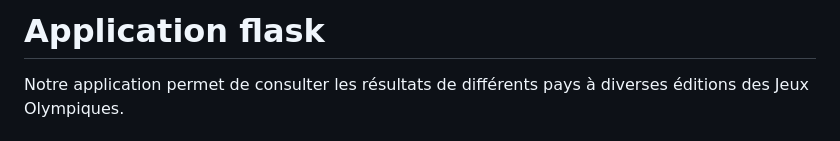
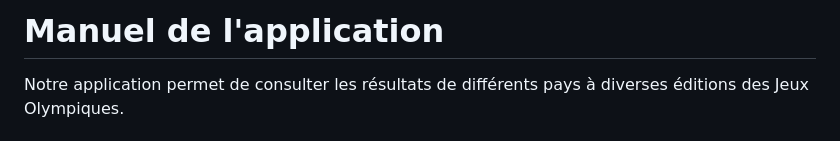
Before and after one commit to NatachaGrim/M2_Projet-JO, a Markdown page: Appli/README.md, the part around the change printed below. GitHub-like rendering.

```diff
--- a/Appli/README.md
+++ b/Appli/README.md
@@ -1,4 +1,4 @@
-# Application flask
+# Manuel de l'application
 Notre application permet de consulter les résultats de différents pays à diverses éditions des Jeux Olympiques.
 
 ## Contributeurs
```
Also changed, not shown: other parts of Appli/README.md (+1 -1 lines).
